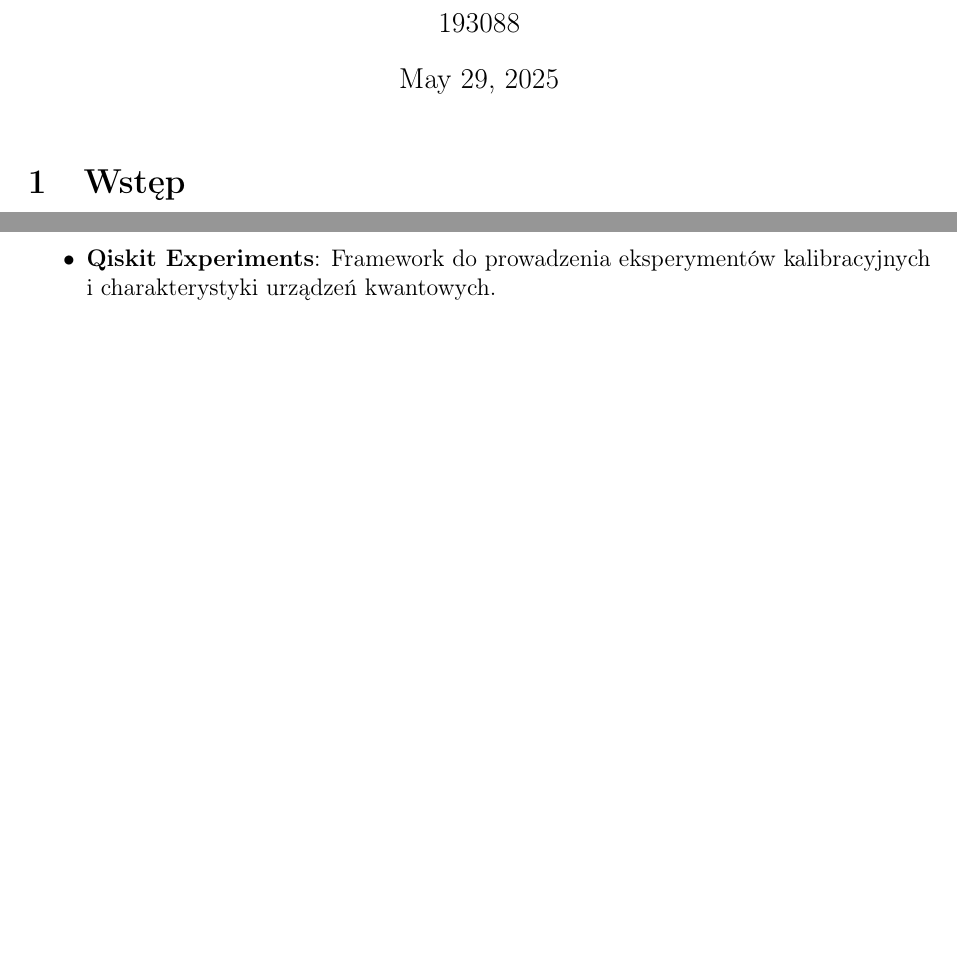
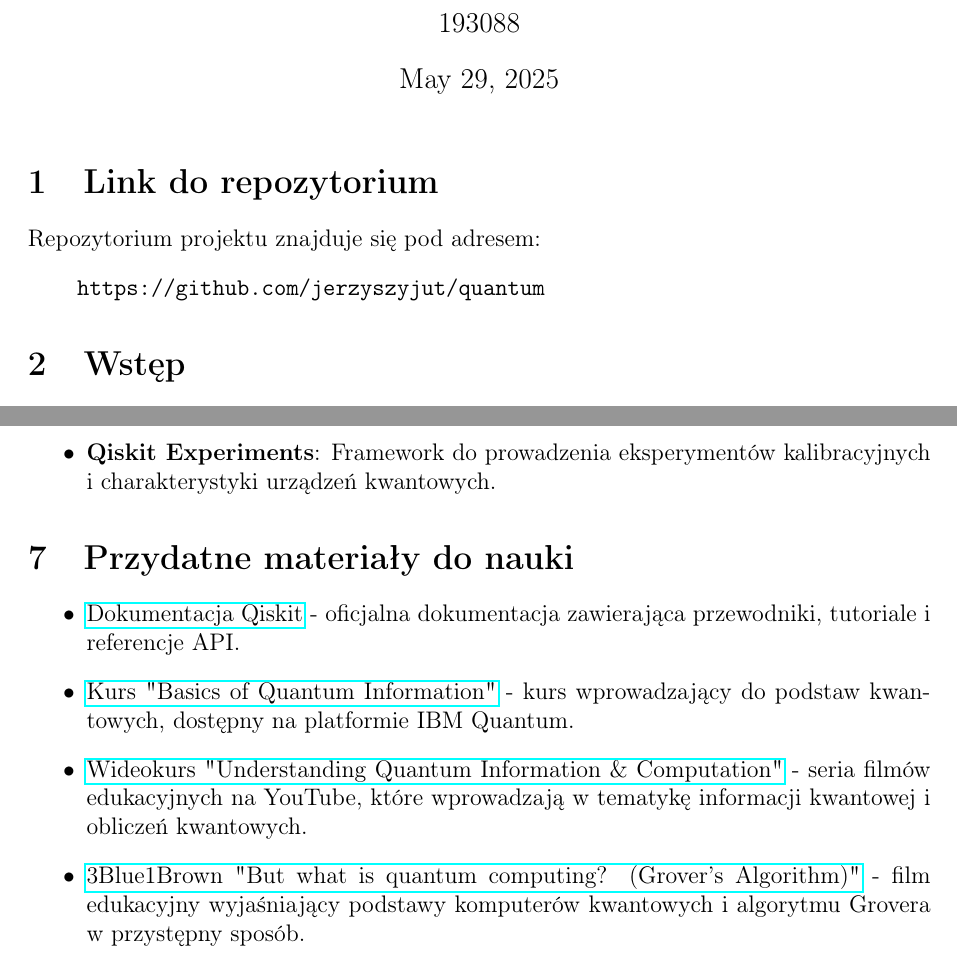
Before and after one commit to jerzyszyjut/quantum, a LaTeX document (docs/raport.tex): two parts of pages 1 and 4 of 4, joined at a grey line, cut so that both start at the same text, the shorter picture padded with empty space. Compiled offline with pdfLaTeX.

Commit message:
Final version of report

```diff
--- a/docs/raport.tex
+++ b/docs/raport.tex
@@ -17,6 +17,12 @@
 \begin{document}
 
 \maketitle
+
+\section{Link do repozytorium}
+Repozytorium projektu znajduje się pod adresem:
+\begin{verbatim}
+    https://github.com/jerzyszyjut/quantum
+\end{verbatim}
 
 \section{Wstęp}
 W ramach $\mu Projektu$ z przedmiotu Zaawansowane architektury komputerów
@@ -141,4 +147,13 @@ Komponent \texttt{QuantumCircuit} stanowi podstawowy interfejs programowania alg
   \item \textbf{Qiskit Experiments}: Framework do prowadzenia eksperymentów kalibracyjnych i charakterystyki urządzeń kwantowych.
 \end{itemize}
 
+\section{Przydatne materiały do nauki}
+
+\begin{itemize}
+    \item \href{https://qiskit.org/documentation/}{Dokumentacja Qiskit} - oficjalna dokumentacja zawierająca przewodniki, tutoriale i referencje API.
+    \item \href{https://learning.quantum.ibm.com/course/basics-of-quantum-information}{Kurs "Basics of Quantum Information"} - kurs wprowadzający do podstaw kwantowych, dostępny na platformie IBM Quantum.
+    \item \href{https://www.youtube.com/playlist?list=PLOFEBzvs-VvqKKMXX4vbi4EB1uaErFMSO}{Wideokurs "Understanding Quantum Information \& Computation"} - seria filmów edukacyjnych na YouTube, które wprowadzają w tematykę informacji kwantowej i obliczeń kwantowych.
+    \item \href{https://youtu.be/RQWpF2Gb-gU?feature=shared}{3Blue1Brown "But what is quantum computing? (Grover's Algorithm)"} - film edukacyjny wyjaśniający podstawy komputerów kwantowych i algorytmu Grovera w przystępny sposób.
+\end{itemize}
+
 \end{document}
```
Also changed, not shown: docs/raport.pdf.
